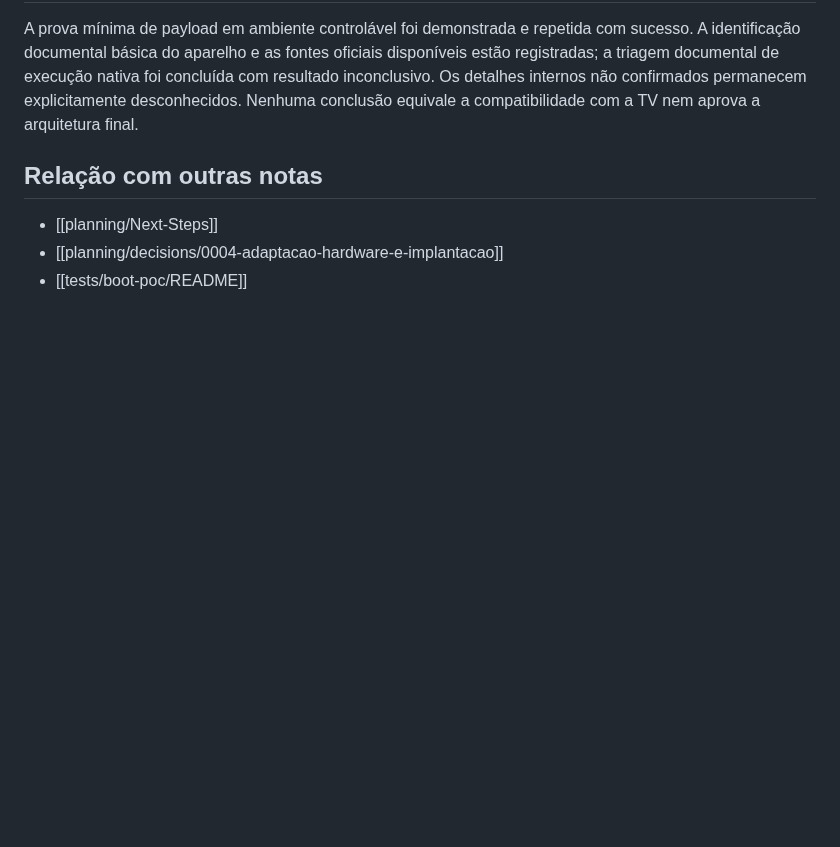
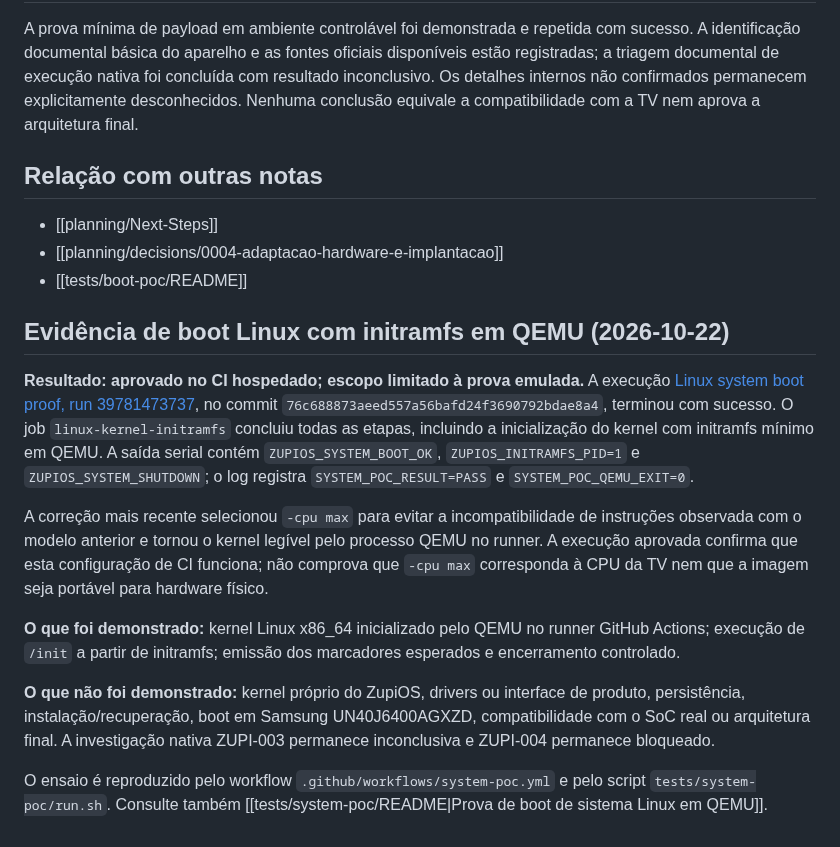
Before and after one commit to julianscunha/ZupiOS, a Markdown page: planning/validation-roadmap.md, the part around the change. Drawn GitHub-style; blank space fills up the shorter version.

Commit message:
Document successful Linux QEMU boot proof

```diff
--- a/planning/validation-roadmap.md
+++ b/planning/validation-roadmap.md
@@ -195,3 +195,15 @@ A prova mínima de payload em ambiente controlável foi demonstrada e repetida c
 - [[planning/Next-Steps]]
 - [[planning/decisions/0004-adaptacao-hardware-e-implantacao]]
 - [[tests/boot-poc/README]]
+
+## Evidência de boot Linux com initramfs em QEMU (2026-10-22)
+
+**Resultado: aprovado no CI hospedado; escopo limitado à prova emulada.** A execução [Linux system boot proof, run 39781473737](https://github.com/julianscunha/ZupiOS/actions/runs/39781473737), no commit `76c688873aeed557a56bafd24f3690792bdae8a4`, terminou com sucesso. O job `linux-kernel-initramfs` concluiu todas as etapas, incluindo a inicialização do kernel com initramfs mínimo em QEMU. A saída serial contém `ZUPIOS_SYSTEM_BOOT_OK`, `ZUPIOS_INITRAMFS_PID=1` e `ZUPIOS_SYSTEM_SHUTDOWN`; o log registra `SYSTEM_POC_RESULT=PASS` e `SYSTEM_POC_QEMU_EXIT=0`.
+
+A correção mais recente selecionou `-cpu max` para evitar a incompatibilidade de instruções observada com o modelo anterior e tornou o kernel legível pelo processo QEMU no runner. A execução aprovada confirma que esta configuração de CI funciona; não comprova que `-cpu max` corresponda à CPU da TV nem que a imagem seja portável para hardware físico.
+
+**O que foi demonstrado:** kernel Linux x86_64 inicializado pelo QEMU no runner GitHub Actions; execução de `/init` a partir de initramfs; emissão dos marcadores esperados e encerramento controlado.
+
+**O que não foi demonstrado:** kernel próprio do ZupiOS, drivers ou interface de produto, persistência, instalação/recuperação, boot em Samsung UN40J6400AGXZD, compatibilidade com o SoC real ou arquitetura final. A investigação nativa ZUPI-003 permanece inconclusiva e ZUPI-004 permanece bloqueado.
+
+O ensaio é reproduzido pelo workflow `.github/workflows/system-poc.yml` e pelo script `tests/system-poc/run.sh`. Consulte também [[tests/system-poc/README|Prova de boot de sistema Linux em QEMU]].
```
Also changed, not shown: planning/Backlog.md (+1 -0 lines), planning/Next-Steps.md (+1 -1 lines).
